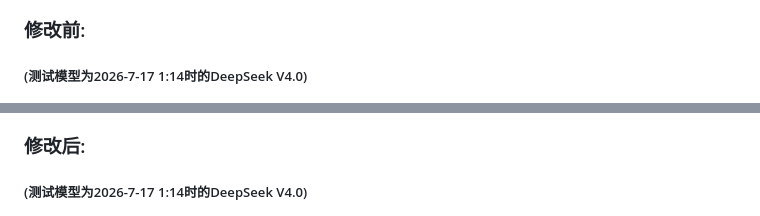
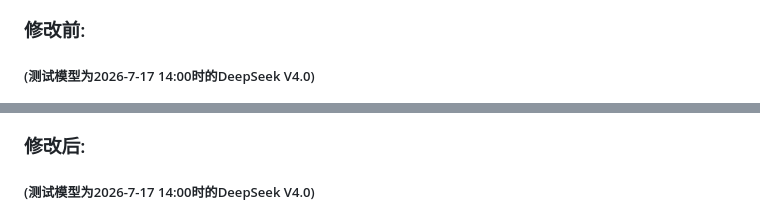
Before and after one commit to mice123y-cloud/ZSwap, a Markdown page: README.md, 2 parts joined by grey strips. GitHub-like rendering.

```diff
--- a/README.md
+++ b/README.md
@@ -22,7 +22,7 @@ ZSWAP 是 ZCode 桌面客户端的系统提示词切换工具。它把「系统
 
 ### 修改前:
 
-##### (测试模型为2026-7-17 1:14时的DeepSeek V4.0)
+##### (测试模型为2026-7-17  14:00时的DeepSeek V4.0)
 
 ![image-20260813154100834](README.assets/image-20260813154100834.png)
 
@@ -30,7 +30,7 @@ ZSWAP 是 ZCode 桌面客户端的系统提示词切换工具。它把「系统
 
 ### 修改后:
 
-##### (测试模型为2026-7-17 1:14时的DeepSeek V4.0)
+##### (测试模型为2026-7-17 14:00时的DeepSeek V4.0)
 
 ![image-20260813154202413](README.assets/image-20260813154202413.png)
 
```
Also changed, not shown: other parts of README.md (+2 -2 lines).
